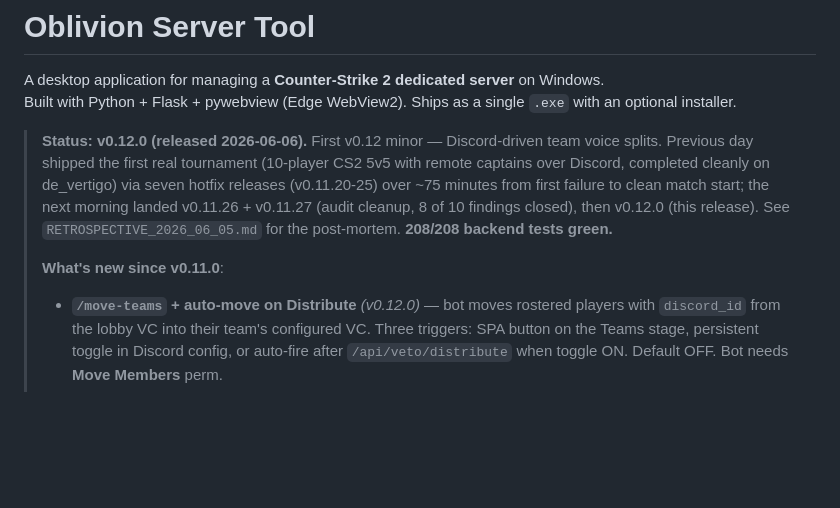
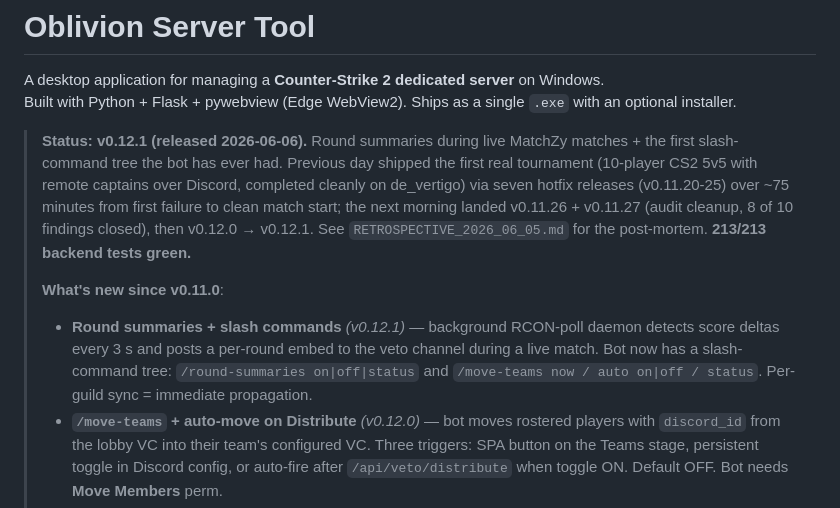
Before and after one commit to oblivion-systems/OblivionServerTool, a Markdown page: README.md, the part around the change. Drawn GitHub-style; blank space fills up the shorter version.

Commit message:
docs: refresh CHANGELOG + README + ROADMAP + FRIDAY_SMOKE for v0.12.1

```diff
--- a/README.md
+++ b/README.md
@@ -3,17 +3,23 @@
 A desktop application for managing a **Counter-Strike 2 dedicated server** on Windows.
 Built with Python + Flask + pywebview (Edge WebView2). Ships as a single `.exe` with an optional installer.
 
-> **Status: v0.12.0 (released 2026-06-06).**  First v0.12 minor —
-> Discord-driven team voice splits.  Previous day shipped the first
-> real tournament (10-player CS2 5v5 with remote captains over Discord,
-> completed cleanly on de_vertigo) via seven hotfix releases
-> (v0.11.20-25) over ~75 minutes from first failure to clean match
-> start; the next morning landed v0.11.26 + v0.11.27 (audit cleanup,
-> 8 of 10 findings closed), then v0.12.0 (this release).
-> See `RETROSPECTIVE_2026_06_05.md` for the post-mortem.
-> **208/208 backend tests green.**
+> **Status: v0.12.1 (released 2026-06-06).**  Round summaries during
+> live MatchZy matches + the first slash-command tree the bot has
+> ever had.  Previous day shipped the first real tournament (10-player
+> CS2 5v5 with remote captains over Discord, completed cleanly on
+> de_vertigo) via seven hotfix releases (v0.11.20-25) over ~75 minutes
+> from first failure to clean match start; the next morning landed
+> v0.11.26 + v0.11.27 (audit cleanup, 8 of 10 findings closed), then
+> v0.12.0 → v0.12.1.  See `RETROSPECTIVE_2026_06_05.md` for the
+> post-mortem.  **213/213 backend tests green.**
 >
 > **What's new since v0.11.0**:
+> - **Round summaries + slash commands** *(v0.12.1)* — background
+>   RCON-poll daemon detects score deltas every 3 s and posts a
+>   per-round embed to the veto channel during a live match.  Bot
+>   now has a slash-command tree: `/round-summaries on|off|status`
+>   and `/move-teams now / auto on|off / status`.  Per-guild
+>   sync = immediate propagation.
 > - **`/move-teams` + auto-move on Distribute** *(v0.12.0)* — bot
 >   moves rostered players with `discord_id` from the lobby VC into
 >   their team's configured VC.  Three triggers: SPA button on the
```
Also changed, not shown: CHANGELOG.md (+78 -0 lines).
